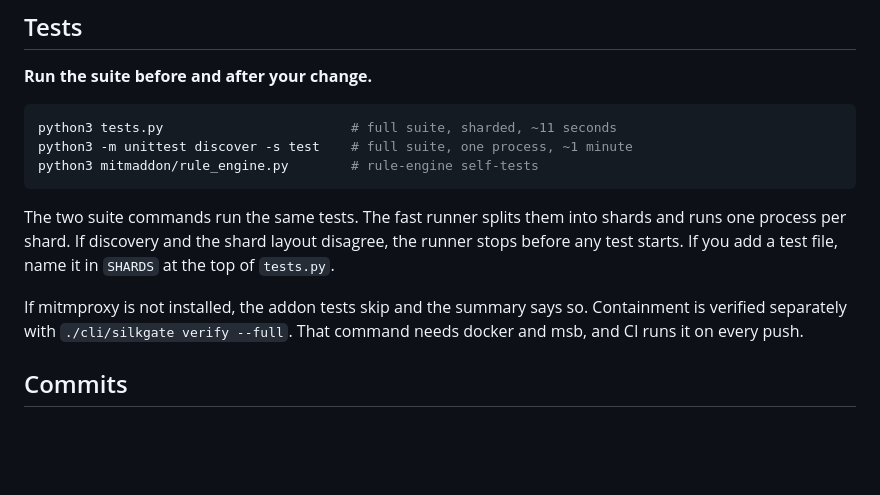
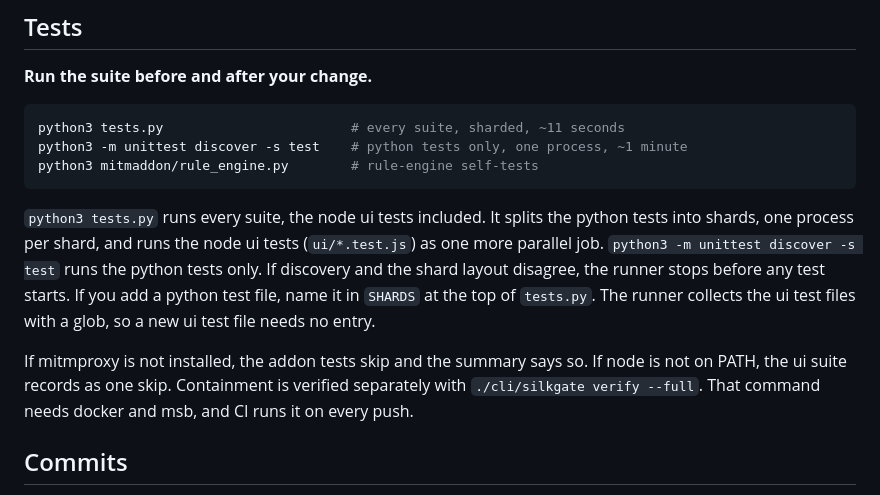
Before and after one commit to Jerska/silkgate, a Markdown page: CONTRIBUTING.md, the part around the change. Rendered like a GitHub page; blank space fills up the shorter version.

Commit message:
docs(contributing): describe the node ui job in the Tests section
tests.py now runs the node ui suite, so the two suite commands no longer
run the same tests. The section names what each command covers and the
missing-node skip path.

Co-Authored-By: Claude Fable 5 <noreply@anthropic.com>

````diff
--- a/CONTRIBUTING.md
+++ b/CONTRIBUTING.md
@@ -24,19 +24,23 @@ The README's [Layout](README.md#layout) section maps the directories.
 **Run the suite before and after your change.**
 
 ```sh
-python3 tests.py                        # full suite, sharded, ~11 seconds
-python3 -m unittest discover -s test    # full suite, one process, ~1 minute
+python3 tests.py                        # every suite, sharded, ~11 seconds
+python3 -m unittest discover -s test    # python tests only, one process, ~1 minute
 python3 mitmaddon/rule_engine.py        # rule-engine self-tests
 ```
 
-The two suite commands run the same tests. The fast runner splits them into
-shards and runs one process per shard. If discovery and the shard layout
-disagree, the runner stops before any test starts. If you add a test file,
-name it in `SHARDS` at the top of `tests.py`.
+`python3 tests.py` runs every suite, the node ui tests included. It splits the python
+tests into shards, one process per shard, and runs the node ui tests (`ui/*.test.js`)
+as one more parallel job. `python3 -m unittest discover -s test` runs the python tests
+only. If discovery and the shard layout disagree, the runner stops before any test
+starts. If you add a python test file, name it in `SHARDS` at the top of `tests.py`.
+The runner collects the ui test files with a glob, so a new ui test file needs no
+entry.
 
-If mitmproxy is not installed, the addon tests skip and the summary says so. Containment
-is verified separately with `./cli/silkgate verify --full`. That command needs docker and
-msb, and CI runs it on every push.
+If mitmproxy is not installed, the addon tests skip and the summary says so. If node is
+not on PATH, the ui suite records as one skip. Containment is verified separately with
+`./cli/silkgate verify --full`. That command needs docker and msb, and CI runs it on
+every push.
 
 ## Commits
 
````
